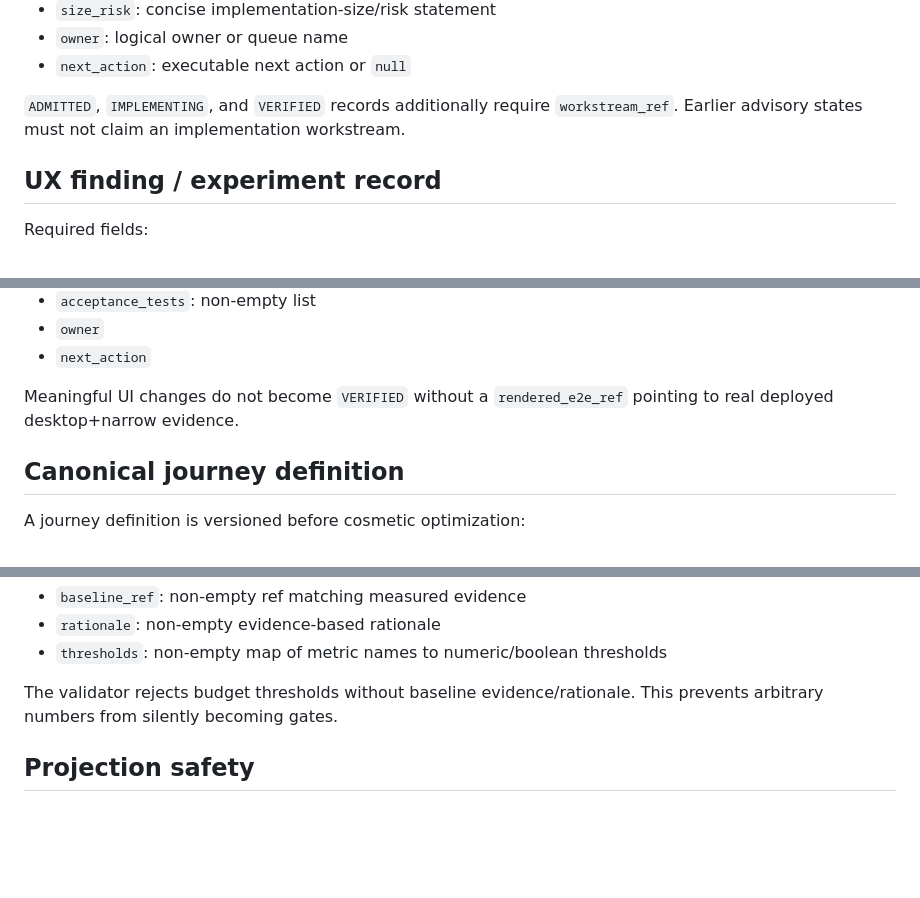
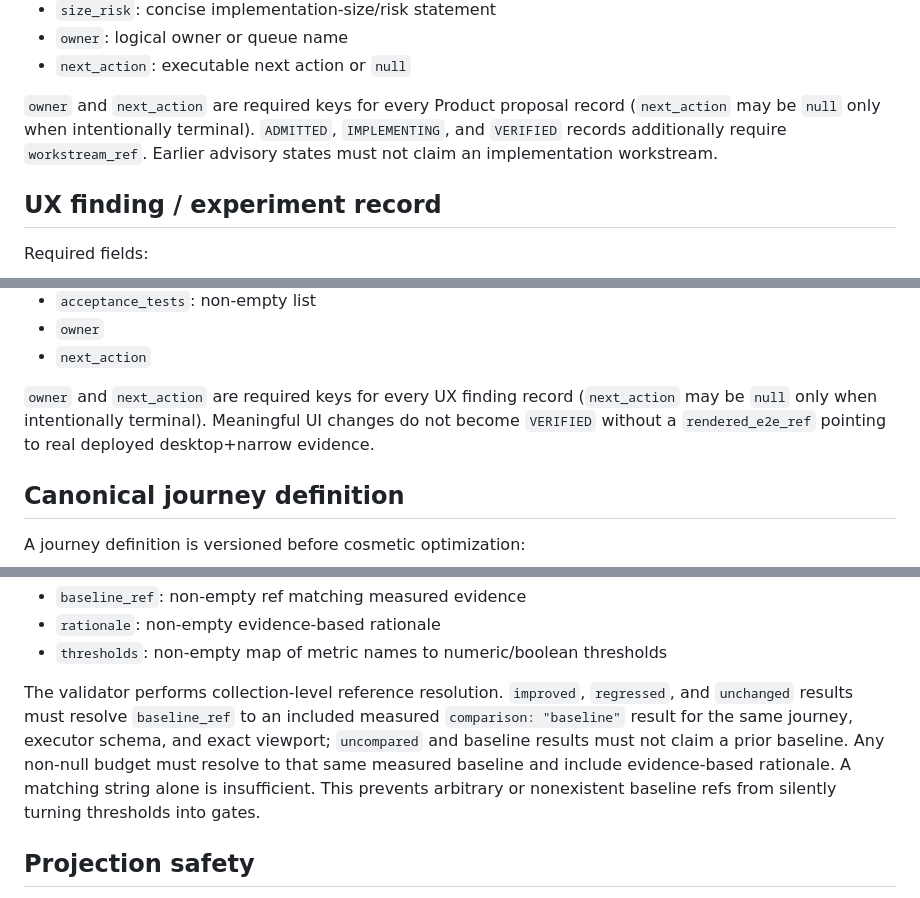
Before and after one commit to GK-studio-JP/ai-bulletin-board, a Markdown page: docs/PRODUCT_UX_E2E_CONTRACT.md, 3 parts joined by grey strips. Drawn GitHub-style; blank space fills up the shorter version.

Commit message:
Issue #59: document resolved baseline contract

```diff
--- a/docs/PRODUCT_UX_E2E_CONTRACT.md
+++ b/docs/PRODUCT_UX_E2E_CONTRACT.md
@@ -39,7 +39,7 @@ Required fields:
 - `owner`: logical owner or queue name
 - `next_action`: executable next action or `null`
 
-`ADMITTED`, `IMPLEMENTING`, and `VERIFIED` records additionally require `workstream_ref`. Earlier advisory states must not claim an implementation workstream.
+`owner` and `next_action` are required keys for every Product proposal record (`next_action` may be `null` only when intentionally terminal). `ADMITTED`, `IMPLEMENTING`, and `VERIFIED` records additionally require `workstream_ref`. Earlier advisory states must not claim an implementation workstream.
 
 ## UX finding / experiment record
 
@@ -56,7 +56,7 @@ Required fields:
 - `owner`
 - `next_action`
 
-Meaningful UI changes do not become `VERIFIED` without a `rendered_e2e_ref` pointing to real deployed desktop+narrow evidence.
+`owner` and `next_action` are required keys for every UX finding record (`next_action` may be `null` only when intentionally terminal). Meaningful UI changes do not become `VERIFIED` without a `rendered_e2e_ref` pointing to real deployed desktop+narrow evidence.
 
 ## Canonical journey definition
 
@@ -97,7 +97,7 @@ Budgets are not allowed until measured baseline evidence exists. Any non-null `b
 - `rationale`: non-empty evidence-based rationale
 - `thresholds`: non-empty map of metric names to numeric/boolean thresholds
 
-The validator rejects budget thresholds without baseline evidence/rationale. This prevents arbitrary numbers from silently becoming gates.
+The validator performs collection-level reference resolution. `improved`, `regressed`, and `unchanged` results must resolve `baseline_ref` to an included measured `comparison: "baseline"` result for the same journey, executor schema, and exact viewport; `uncompared` and baseline results must not claim a prior baseline. Any non-null budget must resolve to that same measured baseline and include evidence-based rationale. A matching string alone is insufficient. This prevents arbitrary or nonexistent baseline refs from silently turning thresholds into gates.
 
 ## Projection safety
 
```
